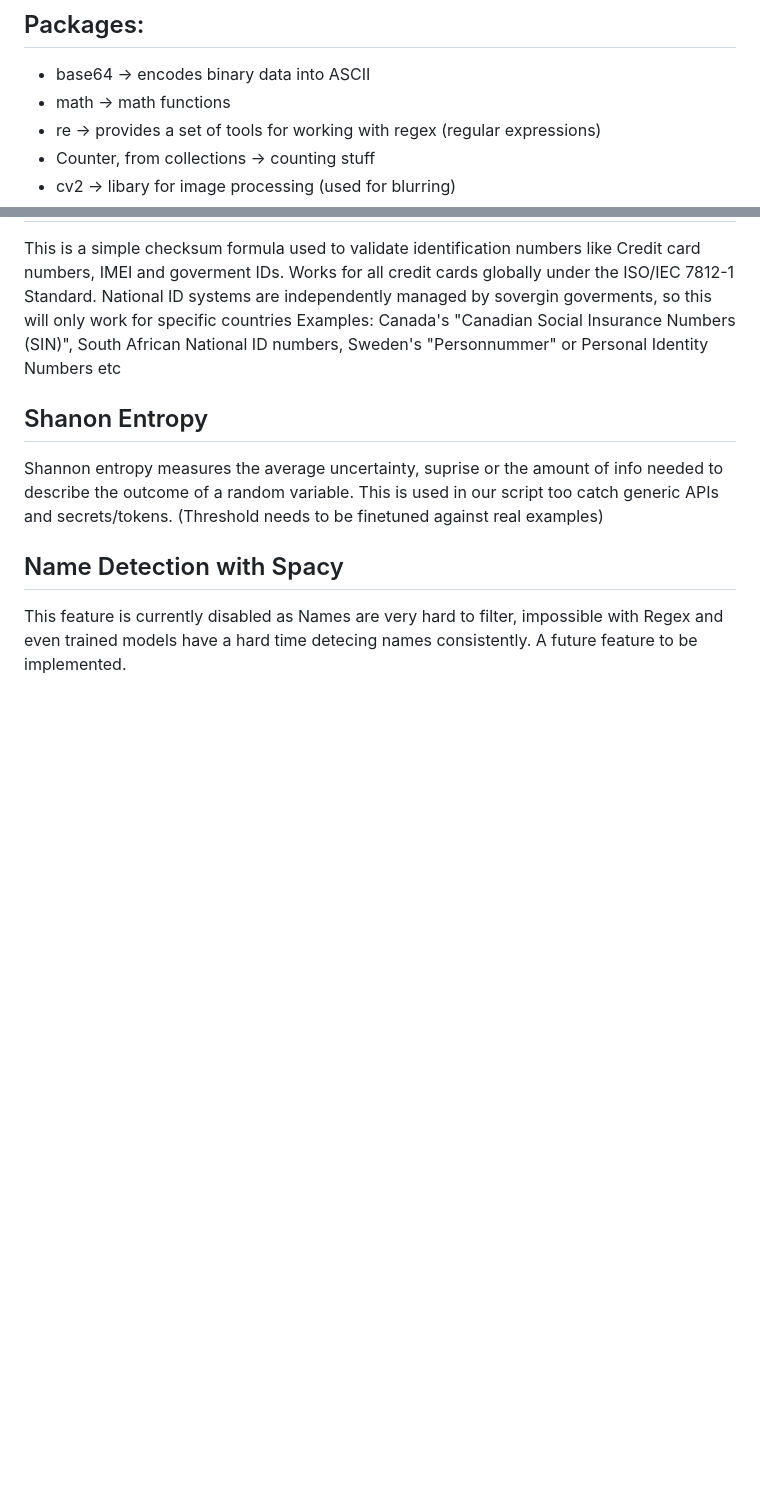
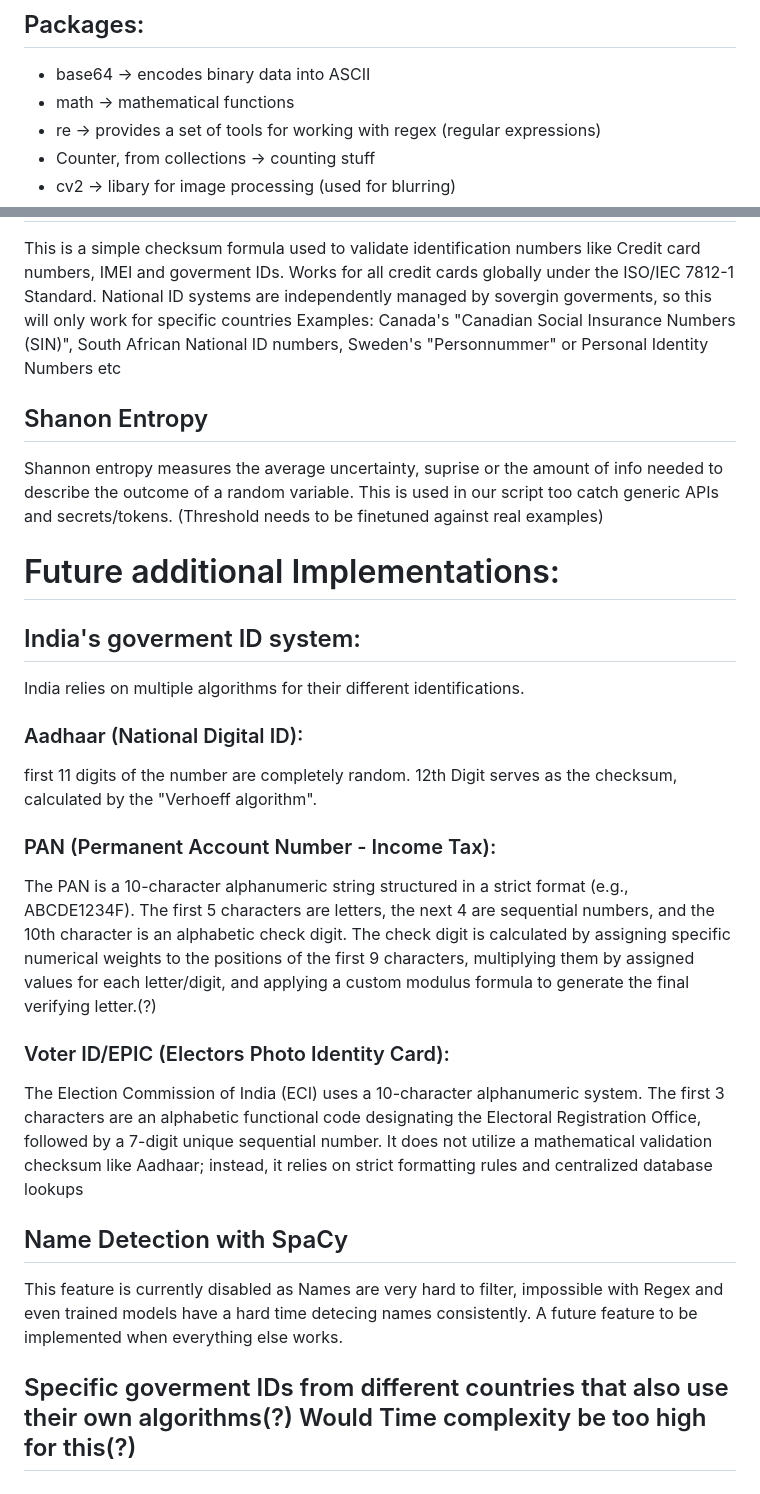
Before and after one commit to SorineDergy/Browser-Agentic-AI, a Markdown page: docs/Blur-service.md, 2 parts joined by grey strips. Drawn GitHub-style; blank space fills up the shorter version.

Commit message:
Mentions of future implementation ideas in the python service for more varied checks, with Time complexity in mind.

```diff
--- a/docs/Blur-service.md
+++ b/docs/Blur-service.md
@@ -3,7 +3,7 @@
 ## Packages:
 
 - base64 -> encodes binary data into ASCII
-- math -> math functions
+- math -> mathematical functions
 - re -> provides a set of tools for working with regex (regular expressions)
 - Counter, from collections -> counting stuff
 - cv2 -> libary for image processing (used for blurring)
@@ -56,5 +56,20 @@ Shannon entropy measures the average uncertainty, suprise or the amount of info
 This is used in our script too catch generic APIs and secrets/tokens.
 (Threshold needs to be finetuned against real examples)
 
-## Name Detection with Spacy
-This feature is currently disabled as Names are very hard to filter, impossible with Regex and even trained models have a hard time detecing names consistently. A future feature to be implemented.
+
+# Future additional Implementations:
+## India's goverment ID system:
+India relies on multiple algorithms for their different identifications.
+### Aadhaar (National Digital ID):
+first 11 digits of the number are completely random.
+12th Digit serves as the checksum, calculated by the "Verhoeff algorithm".
+### PAN (Permanent Account Number - Income Tax):
+The PAN is a 10-character alphanumeric string structured in a strict format (e.g., ABCDE1234F). The first 5 characters are letters, the next 4 are sequential numbers, and the 10th character is an alphabetic check digit.
+The check digit is calculated by assigning specific numerical weights to the positions of the first 9 characters, multiplying them by assigned values for each letter/digit, and applying a custom modulus formula to generate the final verifying letter.(?)
+### Voter ID/EPIC (Electors Photo Identity Card):
+The Election Commission of India (ECI) uses a 10-character alphanumeric system. The first 3 characters are an alphabetic functional code designating the Electoral Registration Office, followed by a 7-digit unique sequential number. It does not utilize a mathematical validation checksum like Aadhaar; instead, it relies on strict formatting rules and centralized database lookups
+
+## Name Detection with SpaCy
+This feature is currently disabled as Names are very hard to filter, impossible with Regex and even trained models have a hard time detecing names consistently. A future feature to be implemented when everything else works.
+
+## Specific goverment IDs from different countries that also use their own algorithms(?) Would Time complexity be too high for this(?)
```
